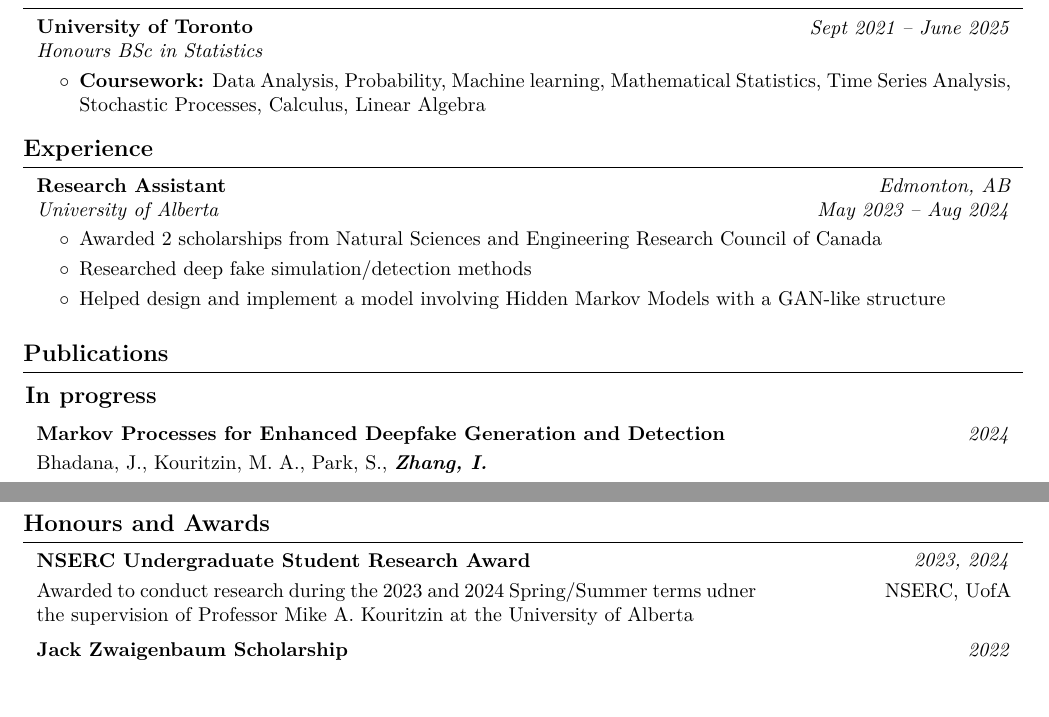
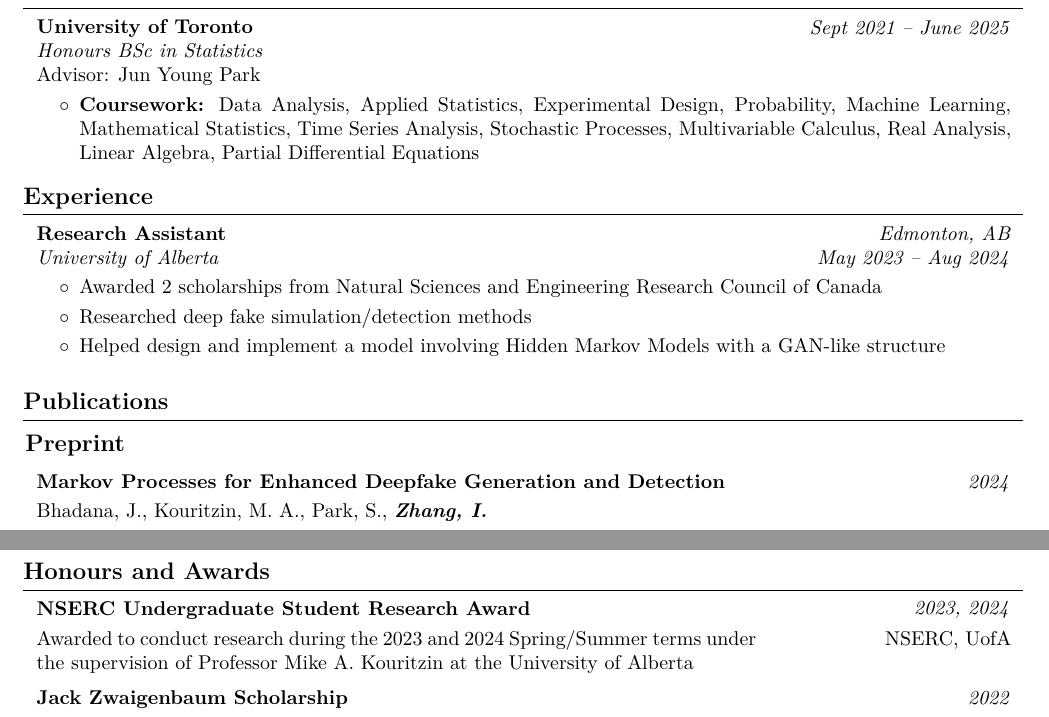
Before and after one commit to IanZhang42/ianzhang42.github.io, a LaTeX CV (ian_CV.tex): two parts of page 1 of 2, joined at a grey line, cut so that both start at the same text, the shorter picture padded with empty space. Compiled offline with pdfLaTeX.

Commit message:
changes dec 10

```diff
--- a/ian_CV.tex
+++ b/ian_CV.tex
@@ -190,12 +190,14 @@
             \textbf{University of Toronto}
 
             \textit{Honours BSc in Statistics}
+
+            Advisor: Jun Young Park
         \end{twocolentry}
 
         \vspace{0.10 cm}
         \begin{onecolentry}
             \begin{highlights}
-                \item \textbf{Coursework:} Data Analysis, Probability, Machine learning, Mathematical Statistics, Time Series Analysis, Stochastic Processes, Calculus, Linear Algebra
+                \item \textbf{Coursework:} Data Analysis, Applied Statistics, Experimental Design, Probability, Machine Learning, Mathematical Statistics, Time Series Analysis, Stochastic Processes, Multivariable Calculus, Real Analysis, Linear Algebra, Partial Differential Equations
             \end{highlights}
         \end{onecolentry}
 
@@ -227,7 +229,7 @@
 
 
     \section{Publications}
-    \subsection{In progress}
+    \subsection{Preprint}
 
         \begin{samepage}
             \begin{twocolentry}{
@@ -305,7 +307,7 @@
 
         \vspace{0.10 cm}
     \begin{twocolentry}{      NSERC, UofA}
-        Awarded to conduct research during the 2023 and 2024 Spring/Summer terms udner the supervision of Professor Mike A. Kouritzin at the University of Alberta
+        Awarded to conduct research during the 2023 and 2024 Spring/Summer terms under the supervision of Professor Mike A. Kouritzin at the University of Alberta
     \end{twocolentry}
 
     \vspace{0.2cm}
```
Also changed, not shown: ian_CV.pdf, 4 other files.
